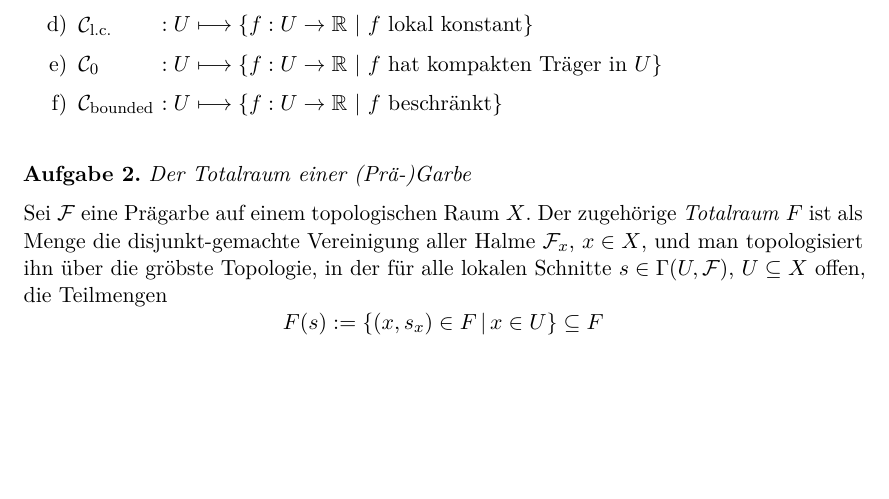
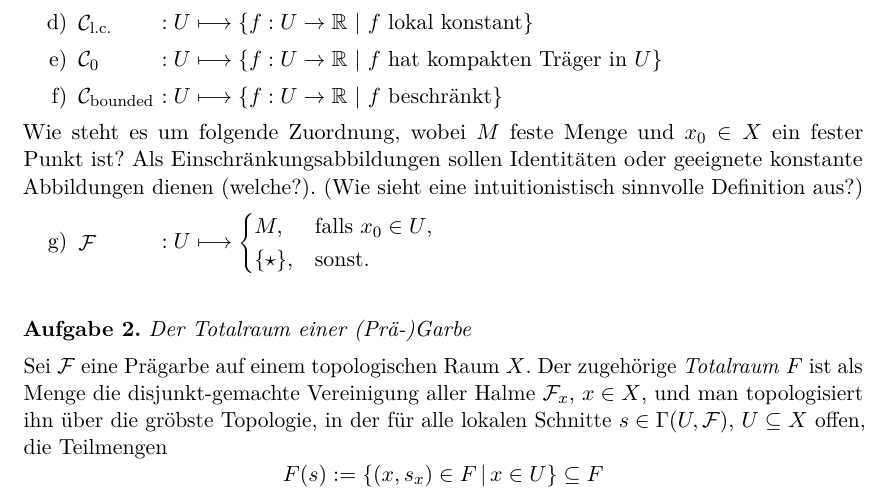
Before and after one commit to iblech/homologische-algebra, a LaTeX problem sheet (uebung06.tex): part of page 1 of 5, cut so that both start at the same text, the shorter picture padded with empty space. Compiled offline with pdfLaTeX.

Commit message:
Nachgereichte Aufgabe zu Wolkenkratzergarben

```diff
--- a/uebung06.tex
+++ b/uebung06.tex
@@ -26,6 +26,15 @@ führen zu Prägarben? Welche sogar zu Garben?
 \item \parbox{\sheafname}{$\C_\text{0}$} $ : U \longmapsto \{ f : U \to \RR \ |\
 \text{$f$ hat kompakten Träger in~$U$} \}$
 \item \parbox{\sheafname}{$\C_\text{bounded}$} $ : U \longmapsto \{ f : U \to \RR \ |\  \text{$f$ beschränkt} \}$
+\end{enumerate}
+Wie steht es um folgende Zuordnung, wobei~$M$ feste
+Menge und $x_0 \in X$ ein fester Punkt ist? Als Einschränkungsabbildungen
+sollen Identitäten oder geeignete konstante Abbildungen dienen (welche?).
+(Wie sieht eine intuitionistisch sinnvolle Definition aus?)
+\begin{enumerate}
+\addtocounter{enumi}{6}
+\item \parbox{\sheafname}{$\F$} $ : U \longmapsto \begin{cases}M, & \text{falls
+$x_0 \in U$}, \\ \{\star\}, & \text{sonst.}\end{cases}$
 \end{enumerate}
 \end{aufgabe}
 
```
Also changed, not shown: uebung06.pdf.
